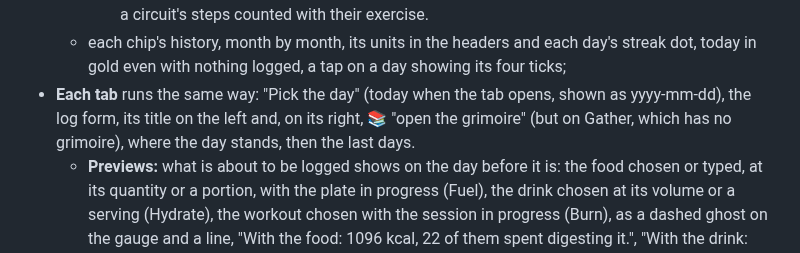
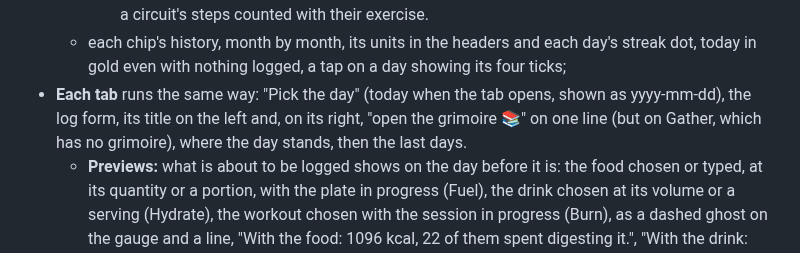
Before and after one commit to Maeevick/grindstone, a Markdown page: README.md, the part around the change. GitHub-like rendering.

Commit message:
docs: the README tells the grimoire link on one line

```diff
--- a/README.md
+++ b/README.md
@@ -28,7 +28,7 @@ Version 0.1, the full scope, on five tabs under an icon bar (🏠 Home, ⚖️ G
     - **Hydrate:** the average over the window's logged days, today left out until it is over, the drinks a day against the average band, coloured by it, with the days that stood in theirs; then a tip on how far it runs short or over.
     - **Burn:** the sum-up over the window, today included, its burn against the sum of its days' targets, green once it reaches them, as the tick, over its active days; then each exercise, the most burnt first, with its times and its minutes, reps and kcal in all, a time's average beneath, a circuit's steps counted with their exercise.
   - each chip's history, month by month, its units in the headers and each day's streak dot, today in gold even with nothing logged, a tap on a day showing its four ticks;
-- **Each tab** runs the same way: "Pick the day" (today when the tab opens, shown as yyyy-mm-dd), the log form, its title on the left and, on its right, 📚 "open the grimoire" (but on Gather, which has no grimoire), where the day stands, then the last days.
+- **Each tab** runs the same way: "Pick the day" (today when the tab opens, shown as yyyy-mm-dd), the log form, its title on the left and, on its right, "open the grimoire 📚" on one line (but on Gather, which has no grimoire), where the day stands, then the last days.
   - **Previews:** what is about to be logged shows on the day before it is: the food chosen or typed, at its quantity or a portion, with the plate in progress (Fuel), the drink chosen at its volume or a serving (Hydrate), the workout chosen with the session in progress (Burn), as a dashed ghost on the gauge and a line, "With the food: 1096 kcal, 22 of them spent digesting it.", "With the drink: 4410 mL.", "With the workout: 485 kcal.". On Fuel the core prices the day as it would stand once they are eaten, so the band itself moves with their digestion, drawn dashed with its maintenance, and the macros' gaps are weighed against the goals of that day.
   - **Search or create:** every chooser starts on "Select me" and narrows from three letters typed, starting matches first, then those containing them, ignoring case and accents. Fuel's offers its meals (💪) before its foods (🥦), Burn's its circuits (🔄) before its exercises (💪), Hydrate's its water (💧) before its other drinks (☕), each group in alphabetical order. A name nothing matches turns the form into "New {name}", with the fields of a new entry and an optional description, and "Add and log" adds it to the catalog and logs it in one tap.
   - **The last days:** the week up to the tab's day, the day in gold, at zero when nothing is logged on it (a dash for a mass not weighed); "load more" takes them back to the first of the month, then a month at a time, the months without records skipped. Fuel's read kcal, Prot, Fat, Fib, Carbs, then Qty (g), the grams and millilitres eaten (pieces left out); Burn's the burn, duration and reps. A tap on a day opens its entries under its row, one day at a time, the picked day open from the start, a tap on the open day closing it: one row each, in white: Fuel's foods and meals by name with their figures and quantity, a tap on a meal opening its description and ingredients in a block as in the grimoire; Hydrate's drinks with their volume; Burn's workouts and circuit runs newest first, a run summing its steps and a tap opening them in a block, then NEAT, its time off the clock (volitional) and fidgeting (spontaneous) always open in a block; × removes an entry, a whole run for a circuit, its day's row and the band reading the records again.
```
